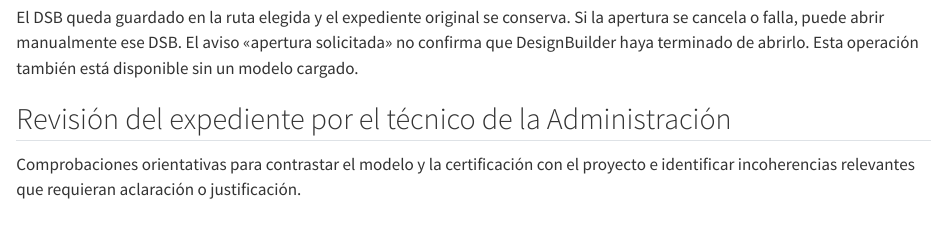
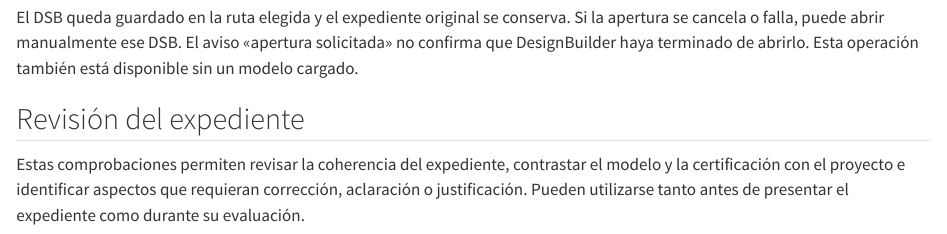
Before and after one commit to ecoeficiente/ayudacte, a Quarto document (editorial/dsb-v2/plugin/capitulos/04-expediente.qmd): the page in a window 1100 px wide, from 1900 px down. Rendered offline with R 4.5, knitr and Pandoc in place of Quarto, with nearby package versions.

Commit message:
Presentar la revisión del expediente sin atribuirla a un perfil

```diff
--- a/editorial/dsb-v2/plugin/capitulos/04-expediente.qmd
+++ b/editorial/dsb-v2/plugin/capitulos/04-expediente.qmd
@@ -67,9 +67,9 @@ Cancelar la solicitud no borra un expediente previamente creado.
 
 El DSB queda guardado en la ruta elegida y el expediente original se conserva. Si la apertura se cancela o falla, puede abrir manualmente ese DSB. El aviso «apertura solicitada» no confirma que DesignBuilder haya terminado de abrirlo. Esta operación también está disponible sin un modelo cargado.
 
-## Revisión del expediente por el técnico de la Administración {#lista-de-comprobación-del-técnico}
+## Revisión del expediente {#lista-de-comprobación-del-técnico}
 
-Comprobaciones orientativas para contrastar el modelo y la certificación con el proyecto e identificar incoherencias relevantes que requieran aclaración o justificación.
+Estas comprobaciones permiten revisar la coherencia del expediente, contrastar el modelo y la certificación con el proyecto e identificar aspectos que requieran corrección, aclaración o justificación. Pueden utilizarse tanto antes de presentar el expediente como durante su evaluación.
 
 - [ ] **Identificación y alcance.** El modelo y la certificación corresponden al edificio, uso, superficie y ámbito del proyecto presentado.
 - [ ] **Geometría y envolvente.** La geometría, orientación, huecos y límites de la envolvente concuerdan con los planos. Las zonas incluidas y excluidas tienen una clasificación coherente.
```
Also changed, not shown: editorial/dsb-v2/README.md.
